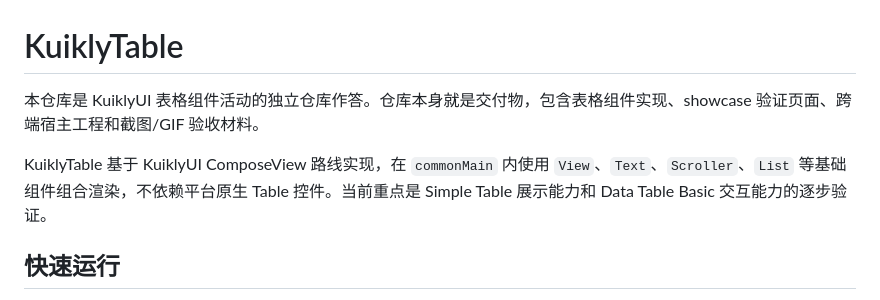
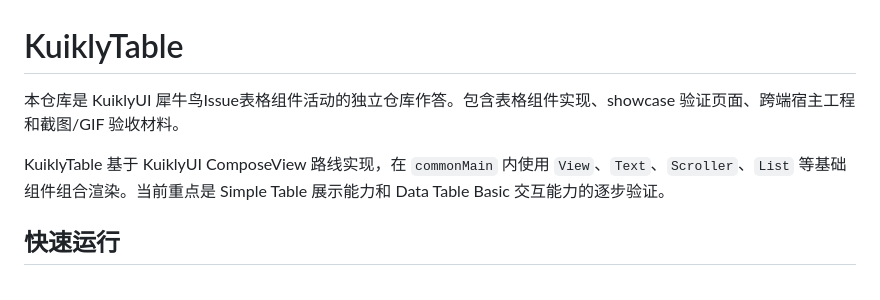
Before and after one commit to AriaLEntropy/KuiklyTableView, a Markdown page: README.md, the part around the change. GitHub-like rendering.

Commit message:
Update README for clarity and project description

```diff
--- a/README.md
+++ b/README.md
@@ -1,8 +1,8 @@
 # KuiklyTable
 
-本仓库是 KuiklyUI 表格组件活动的独立仓库作答。仓库本身就是交付物，包含表格组件实现、showcase 验证页面、跨端宿主工程和截图/GIF 验收材料。
+本仓库是 KuiklyUI 犀牛鸟Issue表格组件活动的独立仓库作答。包含表格组件实现、showcase 验证页面、跨端宿主工程和截图/GIF 验收材料。
 
-KuiklyTable 基于 KuiklyUI ComposeView 路线实现，在 `commonMain` 内使用 `View`、`Text`、`Scroller`、`List` 等基础组件组合渲染，不依赖平台原生 Table 控件。当前重点是 Simple Table 展示能力和 Data Table Basic 交互能力的逐步验证。
+KuiklyTable 基于 KuiklyUI ComposeView 路线实现，在 `commonMain` 内使用 `View`、`Text`、`Scroller`、`List` 等基础组件组合渲染。当前重点是 Simple Table 展示能力和 Data Table Basic 交互能力的逐步验证。
 
 ## 快速运行
 
```
